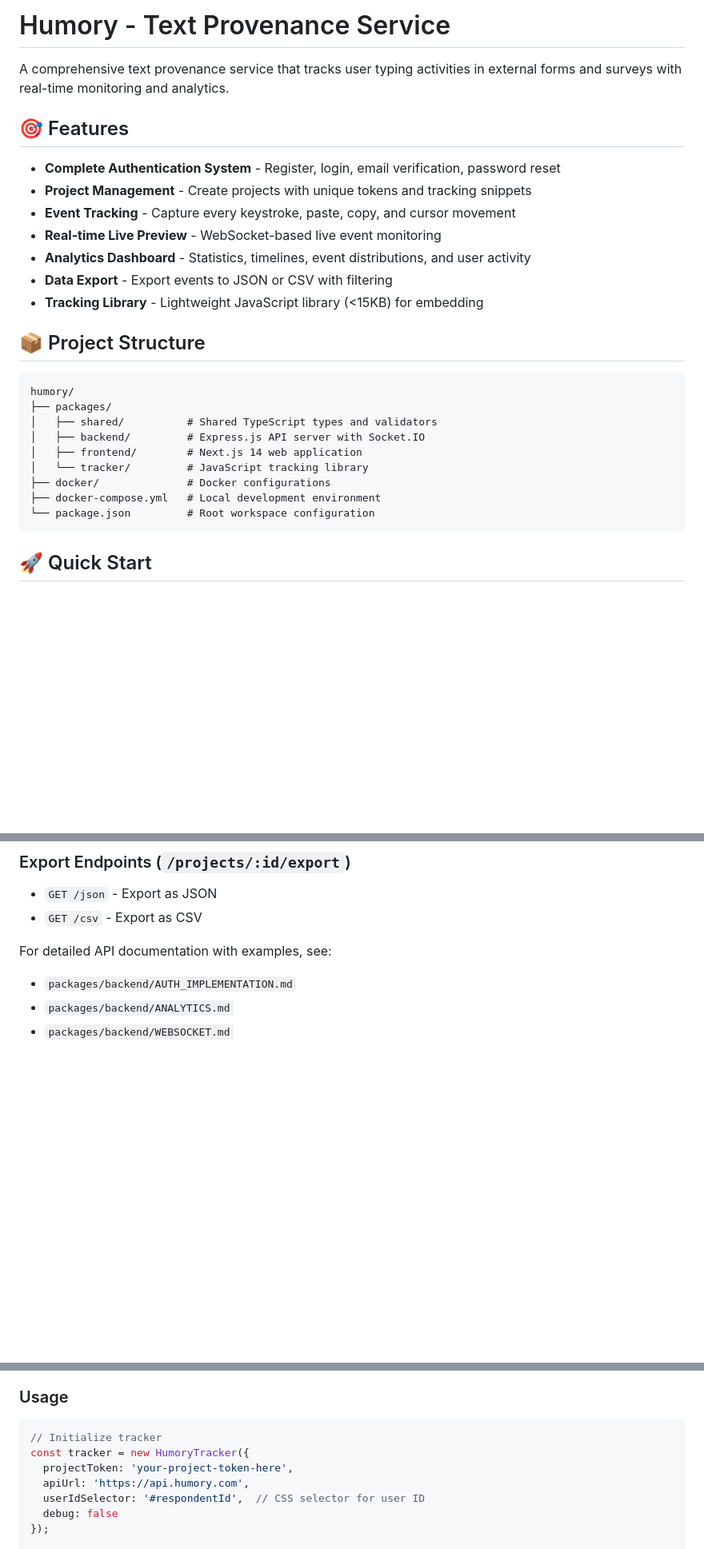
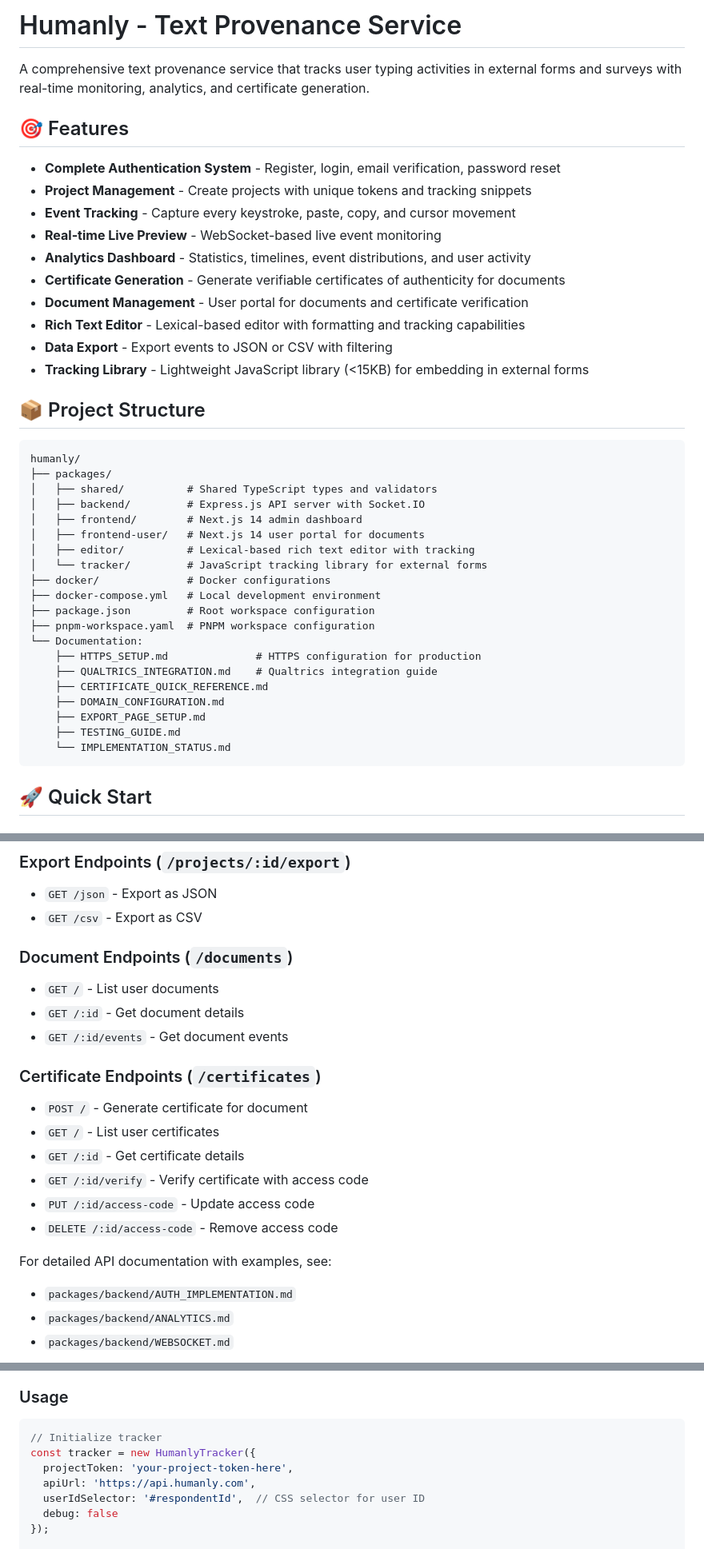
Before and after one commit to ShenzheZhu/humanly, a Markdown page: README.md, 3 parts joined by grey strips. Shown at 80% size. Rendered like a GitHub page; blank space fills up the shorter version.

````diff
--- a/README.md
+++ b/README.md
@@ -1,6 +1,6 @@
-# Humory - Text Provenance Service
+# Humanly - Text Provenance Service
 
-A comprehensive text provenance service that tracks user typing activities in external forms and surveys with real-time monitoring and analytics.
+A comprehensive text provenance service that tracks user typing activities in external forms and surveys with real-time monitoring, analytics, and certificate generation.
 
 ## 🎯 Features
 
@@ -9,21 +9,35 @@ A comprehensive text provenance service that tracks user typing activities in ex
 - **Event Tracking** - Capture every keystroke, paste, copy, and cursor movement
 - **Real-time Live Preview** - WebSocket-based live event monitoring
 - **Analytics Dashboard** - Statistics, timelines, event distributions, and user activity
+- **Certificate Generation** - Generate verifiable certificates of authenticity for documents
+- **Document Management** - User portal for documents and certificate verification
+- **Rich Text Editor** - Lexical-based editor with formatting and tracking capabilities
 - **Data Export** - Export events to JSON or CSV with filtering
-- **Tracking Library** - Lightweight JavaScript library (<15KB) for embedding
+- **Tracking Library** - Lightweight JavaScript library (<15KB) for embedding in external forms
 
 ## 📦 Project Structure
 
 ```
-humory/
+humanly/
 ├── packages/
 │   ├── shared/          # Shared TypeScript types and validators
 │   ├── backend/         # Express.js API server with Socket.IO
-│   ├── frontend/        # Next.js 14 web application
-│   └── tracker/         # JavaScript tracking library
+│   ├── frontend/        # Next.js 14 admin dashboard
+│   ├── frontend-user/   # Next.js 14 user portal for documents
+│   ├── editor/          # Lexical-based rich text editor with tracking
+│   └── tracker/         # JavaScript tracking library for external forms
 ├── docker/              # Docker configurations
 ├── docker-compose.yml   # Local development environment
-└── package.json         # Root workspace configuration
+├── package.json         # Root workspace configuration
+├── pnpm-workspace.yaml  # PNPM workspace configuration
+└── Documentation:
+    ├── HTTPS_SETUP.md              # HTTPS configuration for production
+    ├── QUALTRICS_INTEGRATION.md    # Qualtrics integration guide
+    ├── CERTIFICATE_QUICK_REFERENCE.md
+    ├── DOMAIN_CONFIGURATION.md
+    ├── EXPORT_PAGE_SETUP.md
+    ├── TESTING_GUIDE.md
+    └── IMPLEMENTATION_STATUS.md
 ```
 
 ## 🚀 Quick Start
@@ -181,6 +195,19 @@ docker-compose up -d --build backend
 - `GET /json` - Export as JSON
 - `GET /csv` - Export as CSV
 
+### Document Endpoints (`/documents`)
+- `GET /` - List user documents
+- `GET /:id` - Get document details
+- `GET /:id/events` - Get document events
+
+### Certificate Endpoints (`/certificates`)
+- `POST /` - Generate certificate for document
+- `GET /` - List user certificates
+- `GET /:id` - Get certificate details
+- `GET /:id/verify` - Verify certificate with access code
+- `PUT /:id/access-code` - Update access code
+- `DELETE /:id/access-code` - Remove access code
+
 For detailed API documentation with examples, see:
 - `packages/backend/AUTH_IMPLEMENTATION.md`
 - `packages/backend/ANALYTICS.md`
@@ -200,9 +227,9 @@ Include the tracker script in your HTML:
 
 ```javascript
 // Initialize tracker
-const tracker = new HumoryTracker({
+const tracker = new HumanlyTracker({
   projectToken: 'your-project-token-here',
-  apiUrl: 'https://api.humory.com',
+  apiUrl: 'https://api.humanly.com',
   userIdSelector: '#respondentId',  // CSS selector for user ID
   debug: false
 });
````
Also changed, not shown: other parts of README.md (+69 -20 lines).
